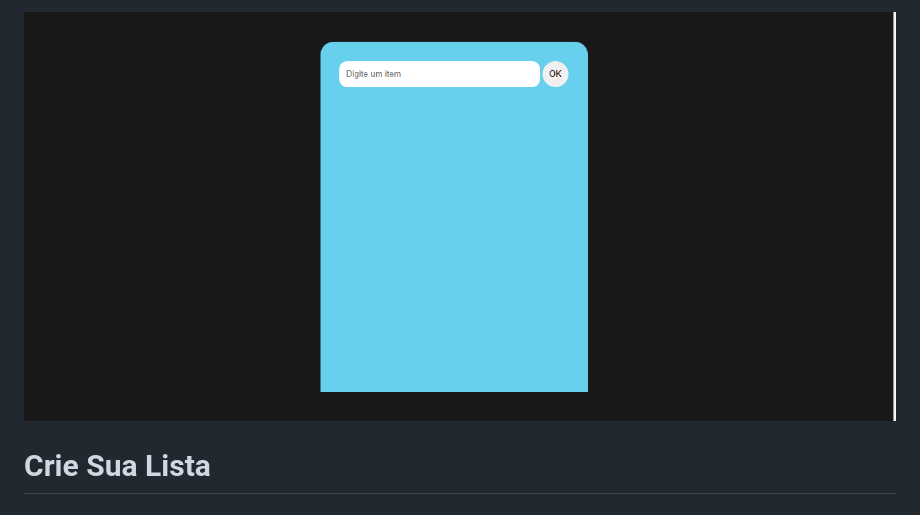
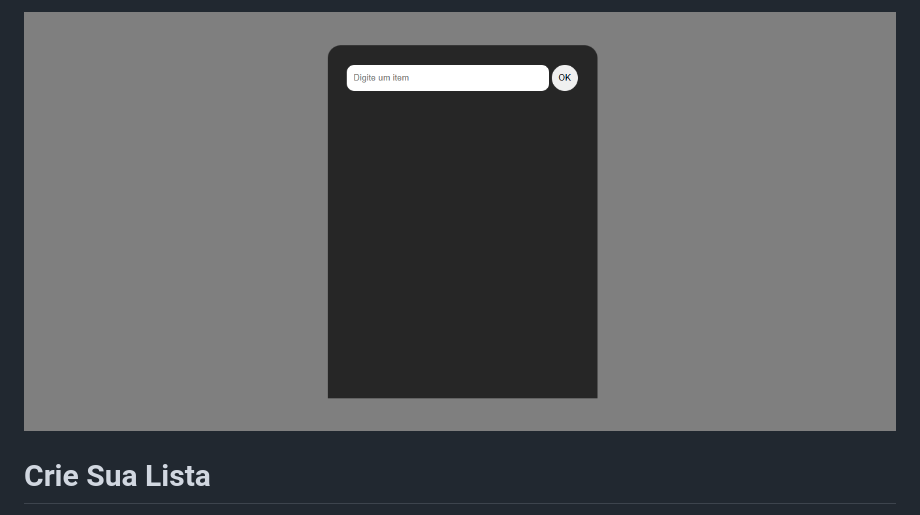
Before and after one commit to Uberdanalmeida/criar-lista, a Markdown page: README.md, the part around the change. Rendered like a GitHub page; pictures changed too: imagem/imagem-projeto-lista.png (deleted), imagem/lista.png (added).

Commit message:
Alterando a imagem no README.md.

```diff
--- a/README.md
+++ b/README.md
@@ -1,4 +1,4 @@
-![Projeto crie sua lista](imagem/imagem-projeto-lista.png)
+![Projeto crie sua lista](imagem/lista.png)
 
 # Crie Sua Lista
 
```
